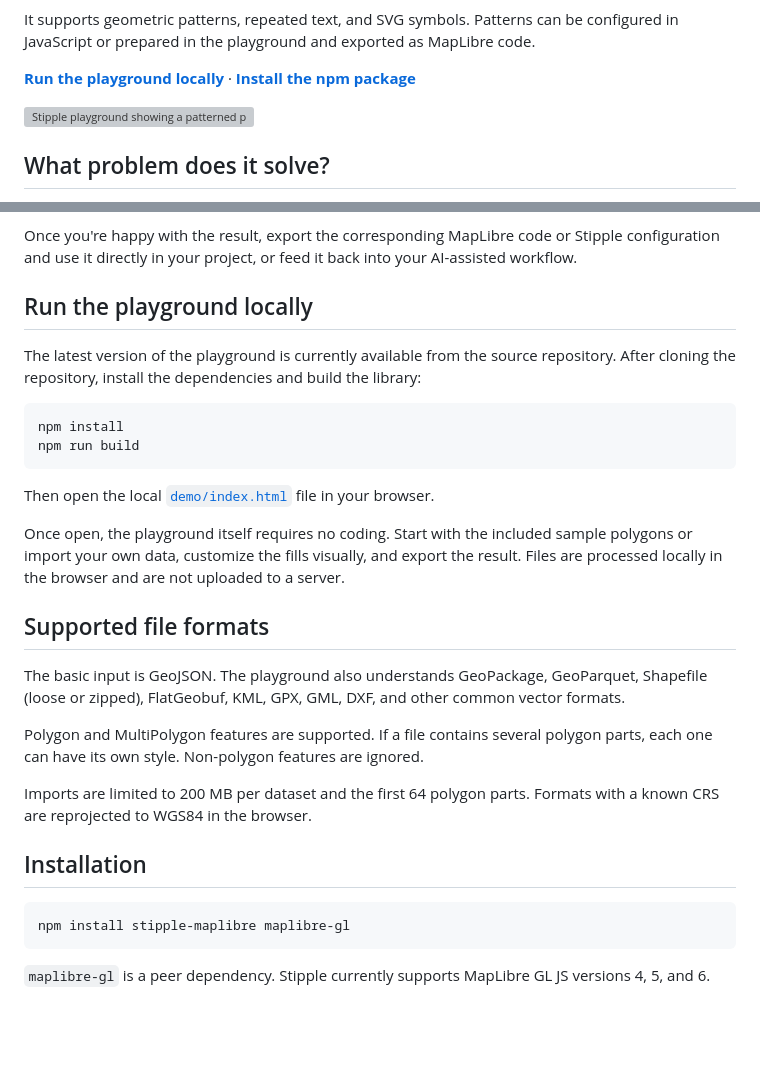
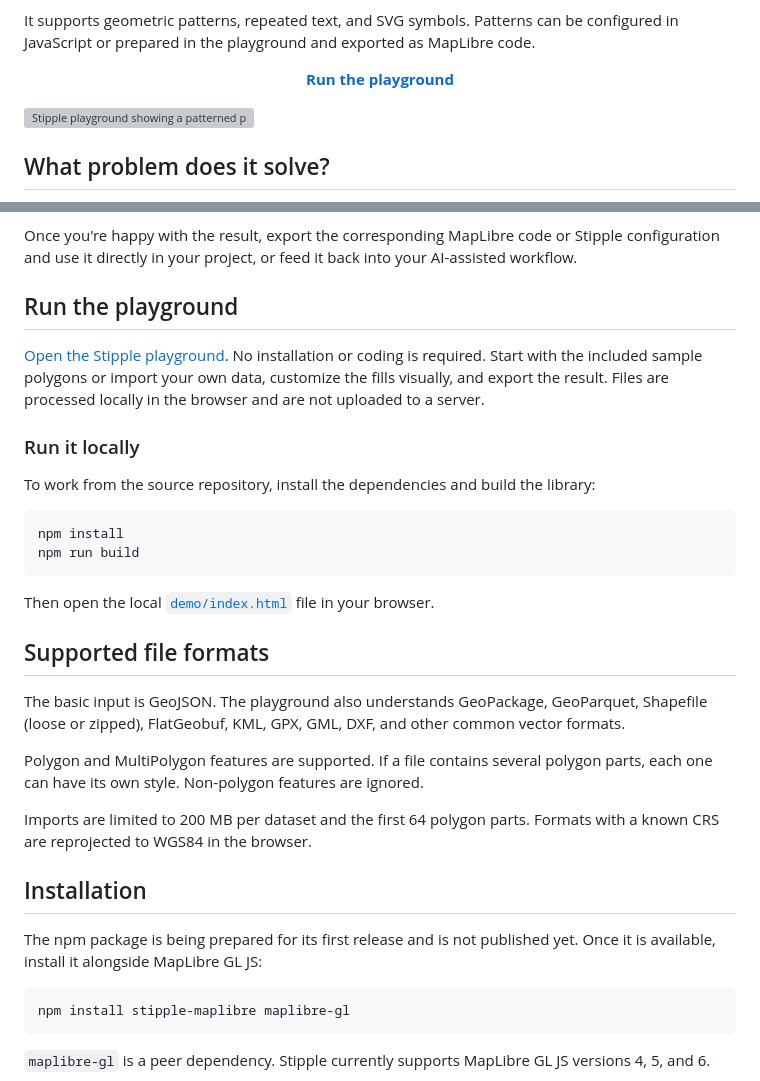
Before and after one commit to francoisbl/stipple, a Markdown page: README.md, 2 parts joined by grey strips. Rendered like a GitHub page; blank space fills up the shorter version; grey boxes are pictures that could not be loaded.

Commit message:
docs: prioritize hosted playground

````diff
--- a/README.md
+++ b/README.md
@@ -8,8 +8,7 @@ It supports geometric patterns, repeated text, and SVG symbols. Patterns can
 be configured in JavaScript or prepared in the playground and exported as
 MapLibre code.
 
-**[Run the playground locally](#run-the-playground-locally)** ·
-**[Install the npm package](#installation)**
+<p align="center"><strong><a href="https://stipple.pages.dev/">Run the playground</a></strong></p>
 
 <img width="1456" height="858" alt="Stipple playground showing a patterned polygon on a MapLibre map" src="https://github.com/user-attachments/assets/f7d28a0f-267a-4bd3-b7a2-30b49eabf709" />
 
@@ -56,11 +55,17 @@ Once you're happy with the result, export the corresponding MapLibre code
 or Stipple configuration and use it directly in your project, or feed it
 back into your AI-assisted workflow.
 
-## Run the playground locally
+## Run the playground
 
-The latest version of the playground is currently available from the source
-repository. After cloning the repository, install the dependencies and build
-the library:
+[Open the Stipple playground](https://stipple.pages.dev/). No installation or
+coding is required. Start with the included sample polygons or import your own
+data, customize the fills visually, and export the result. Files are processed
+locally in the browser and are not uploaded to a server.
+
+### Run it locally
+
+To work from the source repository, install the dependencies and build the
+library:
 
 ```sh
 npm install
@@ -69,13 +74,6 @@ npm run build
 
 Then open the local [`demo/index.html`](./demo/index.html) file in your
 browser.
-
-Once open, the playground itself requires no coding. Start with the included
-sample polygons or import your own data, customize the fills visually, and
-export the result. Files are processed locally in the browser and are not
-uploaded to a server.
-
-<!-- Add a hosted playground link after the latest version is deployed. -->
 
 ## Supported file formats
 
@@ -91,6 +89,9 @@ Imports are limited to 200 MB per dataset and the first 64 polygon parts.
 Formats with a known CRS are reprojected to WGS84 in the browser.
 
 ## Installation
+
+The npm package is being prepared for its first release and is not published
+yet. Once it is available, install it alongside MapLibre GL JS:
 
 ```sh
 npm install stipple-maplibre maplibre-gl
````
